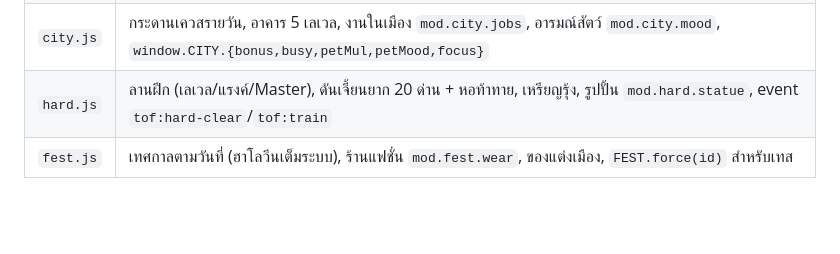
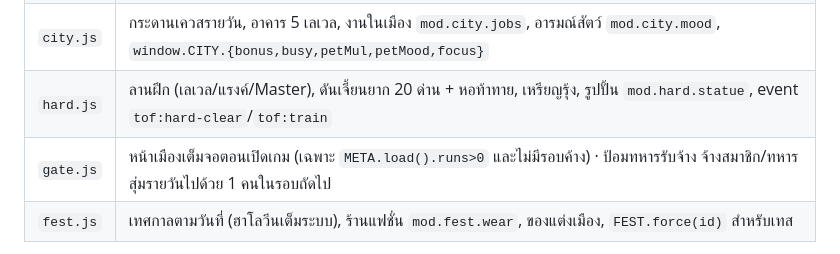
Before and after one commit to Artaliss/tower-of-fate, a Markdown page: DEVELOPMENT.md, the part around the change. Rendered like a GitHub page; blank space fills up the shorter version.

```diff
--- a/DEVELOPMENT.md
+++ b/DEVELOPMENT.md
@@ -243,6 +243,7 @@
 | `town.js` | ล็อบบี้ canvas: น้ำพุ+รูปปั้นหัวหน้า, อาคารเปิดแท็บอื่น, คอกสัตว์ (`mod.city.jobs.pen`), registry `TOWN.DECOR`/`TOWN.WEAR` |
 | `city.js` | กระดานเควสรายวัน, อาคาร 5 เลเวล, งานในเมือง `mod.city.jobs`, อารมณ์สัตว์ `mod.city.mood`, `window.CITY.{bonus,busy,petMul,petMood,focus}` |
 | `hard.js` | ลานฝึก (เลเวล/แรงค์/Master), ดันเจี้ยนยาก 20 ด่าน + หอท้าทาย, เหรียญรุ้ง, รูปปั้น `mod.hard.statue`, event `tof:hard-clear`/`tof:train` |
+| `gate.js` | หน้าเมืองเต็มจอตอนเปิดเกม (เฉพาะ `META.load().runs>0` และไม่มีรอบค้าง) · ป้อมทหารรับจ้าง จ้างสมาชิก/ทหารสุ่มรายวันไปด้วย 1 คนในรอบถัดไป |
 | `fest.js` | เทศกาลตามวันที่ (ฮาโลวีนเต็มระบบ), ร้านแฟชั่น `mod.fest.wear`, ของแต่งเมือง, `FEST.force(id)` สำหรับเทส |
 
 - ความสำเร็จของโมดูลลงผ่าน `ACH.add([...])` (ext:1 เสมอ) แล้วปลดด้วย `META.grantAch(id)`
```
Also changed, not shown: HANDOFF.md (added, +42 -0 lines).
